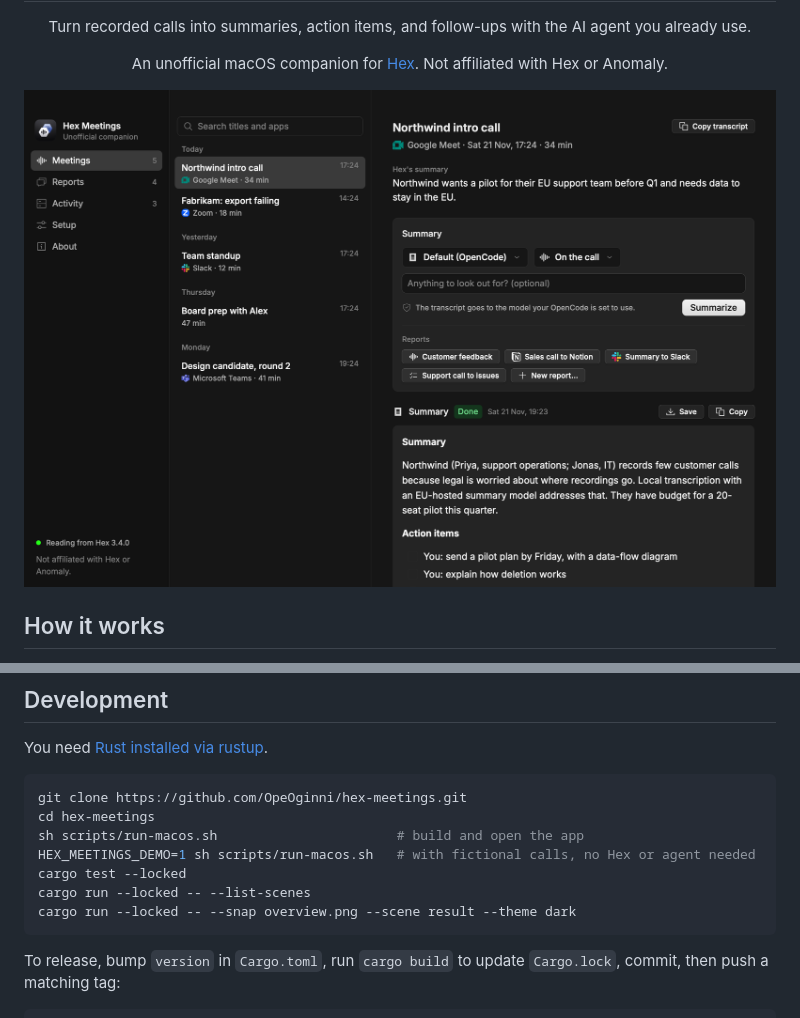
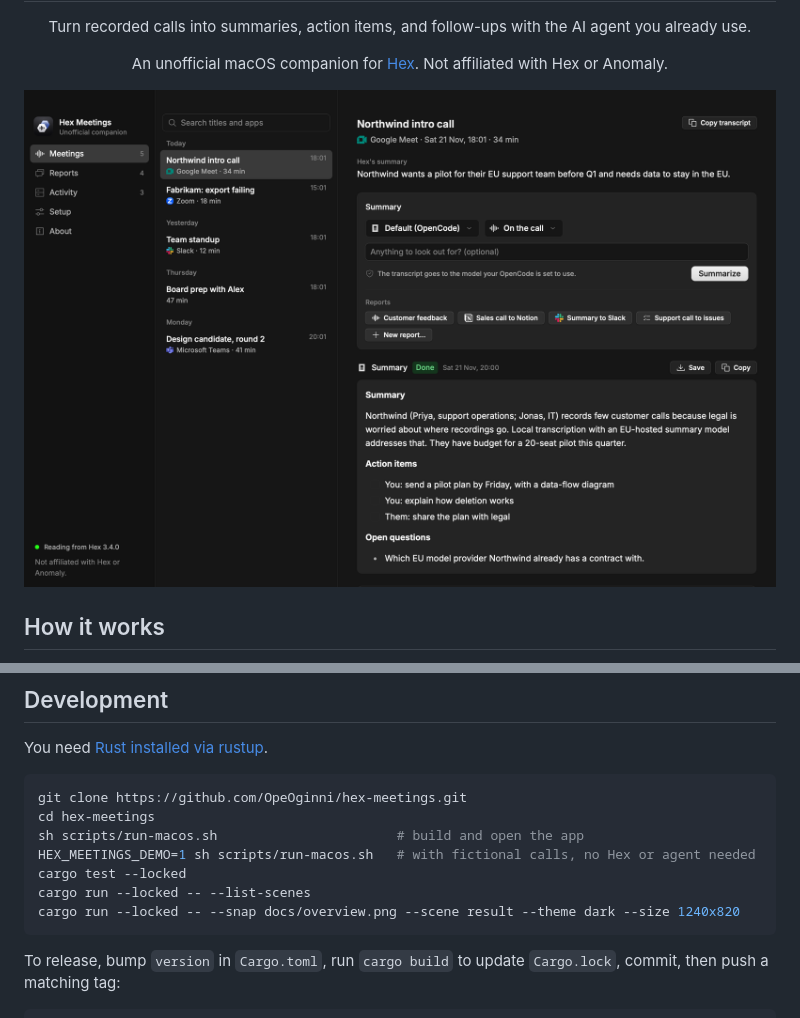
Before and after one commit to OpeOginni/hex-meetings, a Markdown page: README.md, 2 parts joined by grey strips. GitHub-like rendering; pictures changed too: docs/overview.png (added).

Commit message:
Refresh README screenshot and logo

````diff
--- a/README.md
+++ b/README.md
@@ -3,7 +3,7 @@
 <p align="center">Turn recorded calls into summaries, action items, and follow-ups with the AI agent you already use.</p>
 <p align="center">An unofficial macOS companion for <a href="https://anoma.ly/hex/">Hex</a>. Not affiliated with Hex or Anomaly.</p>
 
-![Hex Meetings showing a fictional sales call, available reports, and a finished summary with action items](docs/result.png)
+![Hex Meetings showing a fictional sales call, per-call Summary controls, and the finished action items](docs/overview.png)
 
 ## How it works
 
@@ -44,7 +44,7 @@ sh scripts/run-macos.sh                       # build and open the app
 HEX_MEETINGS_DEMO=1 sh scripts/run-macos.sh   # with fictional calls, no Hex or agent needed
 cargo test --locked
 cargo run --locked -- --list-scenes
-cargo run --locked -- --snap overview.png --scene result --theme dark
+cargo run --locked -- --snap docs/overview.png --scene result --theme dark --size 1240x820
 ```
 
 To release, bump `version` in `Cargo.toml`, run `cargo build` to update `Cargo.lock`, commit, then push a matching tag:
````
Also changed, not shown: other parts of README.md (+1 -1 lines).
